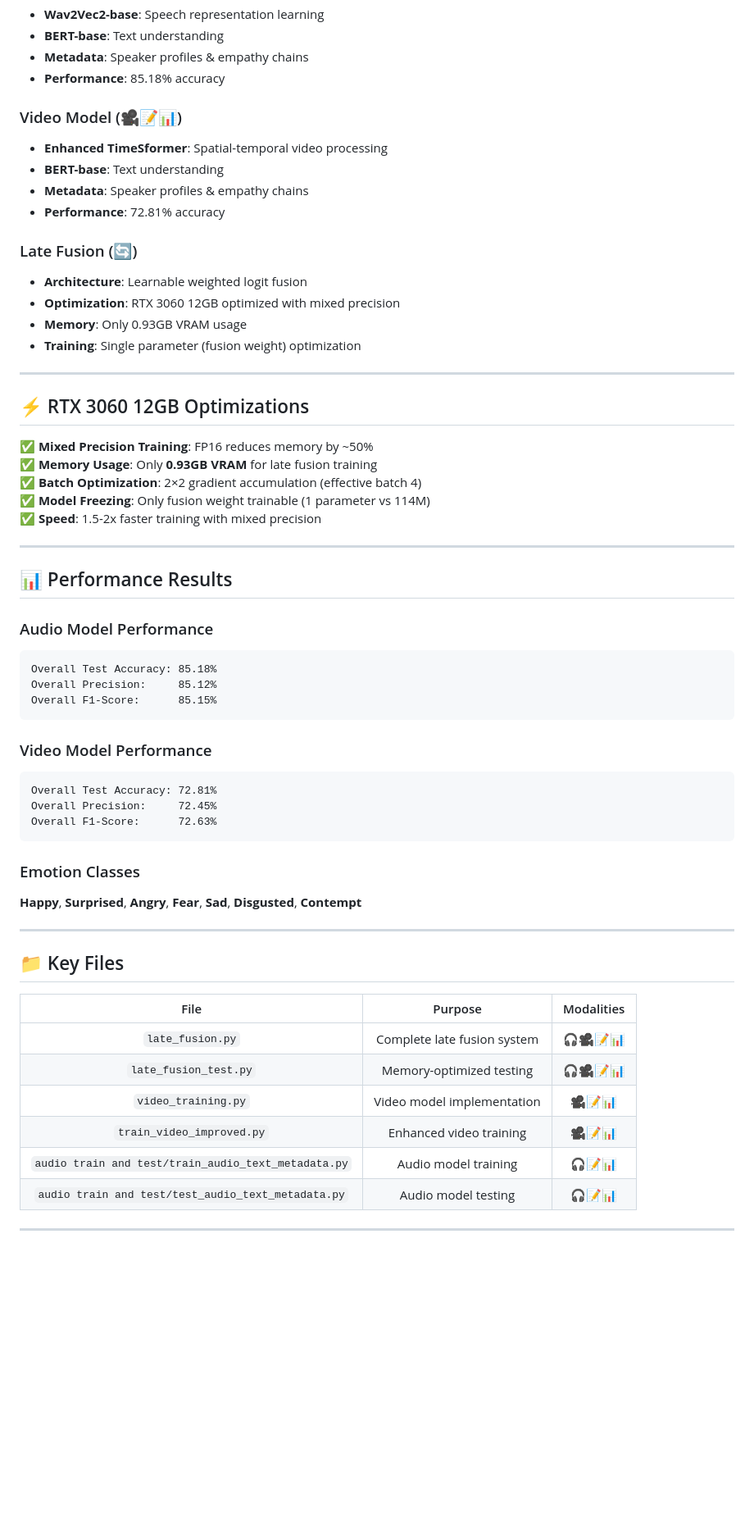
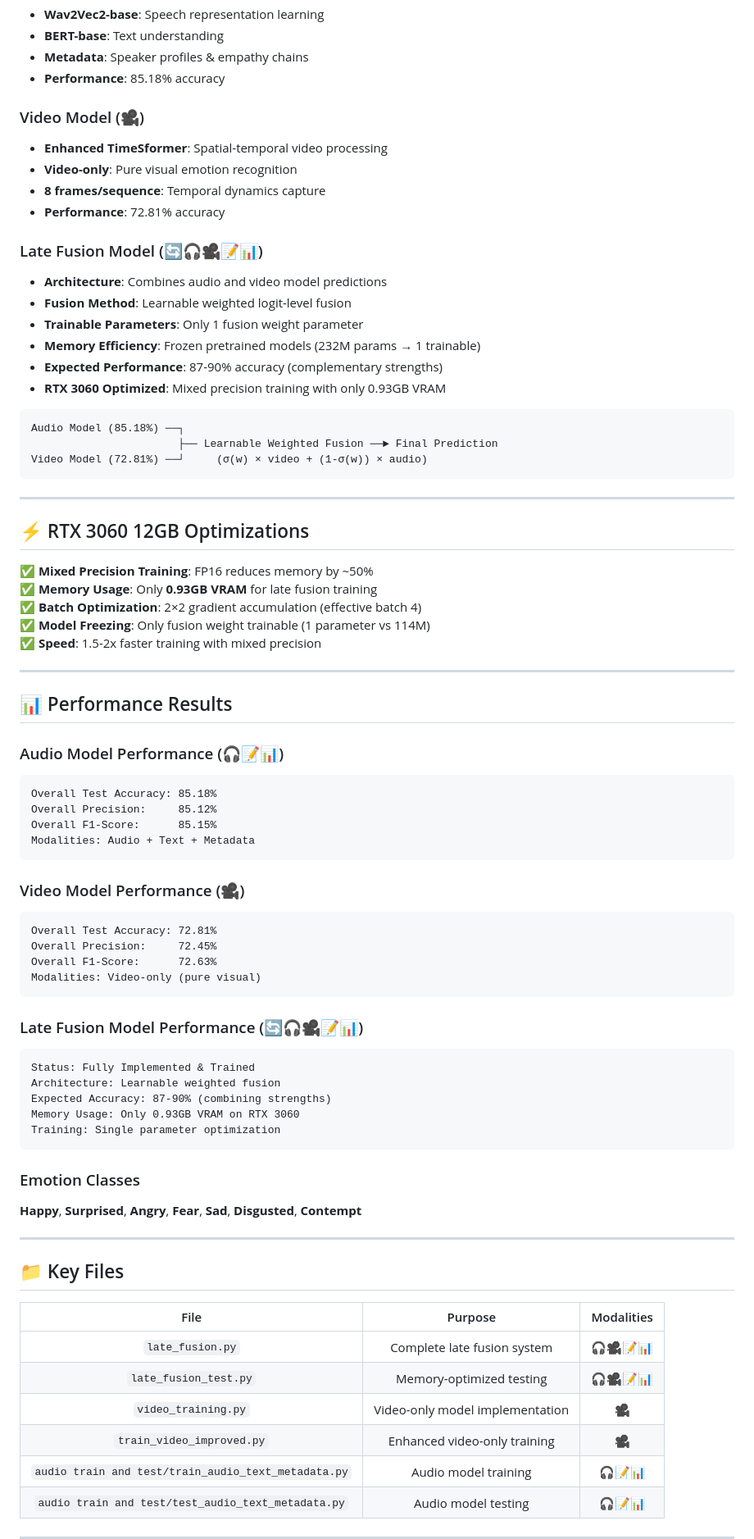
Before and after one commit to AbdulaAlShyed-2212592042/empathetic-detection, a Markdown page: README.md, the part around one of its changes. Shown at 82% size. Drawn GitHub-style; blank space fills up the shorter version.

Commit message:
Add late fusion model details and clarify video model
 Updates:
- Added comprehensive late fusion model section with architecture diagram
- Clarified video model uses only video data (removed text/metadata)
- Updated performance expectations for late fusion (87-90% accuracy)
- Enhanced model architecture descriptions
- Added visual fusion diagram showing learnable weighted combination
- Updated key files table to reflect correct modalities

 Late Fusion Highlights:
- Learnable weighted logit fusion
- Only 1 trainable parameter vs 232M total
- RTX 3060 optimized with 0.93GB VRAM
- Combines complementary strengths of audio (85.18%) and video (72.81%) models

````diff
--- a/README.md
+++ b/README.md
@@ -83,17 +83,25 @@ python late_fusion_test.py
 - **Metadata**: Speaker profiles & empathy chains
 - **Performance**: 85.18% accuracy
 
-### Video Model (🎥📝📊)
+### Video Model (🎥)
 - **Enhanced TimeSformer**: Spatial-temporal video processing
-- **BERT-base**: Text understanding
-- **Metadata**: Speaker profiles & empathy chains
+- **Video-only**: Pure visual emotion recognition
+- **8 frames/sequence**: Temporal dynamics capture
 - **Performance**: 72.81% accuracy
 
-### Late Fusion (🔄)
-- **Architecture**: Learnable weighted logit fusion
-- **Optimization**: RTX 3060 12GB optimized with mixed precision
-- **Memory**: Only 0.93GB VRAM usage
-- **Training**: Single parameter (fusion weight) optimization
+### Late Fusion Model (🔄🎧🎥📝📊)
+- **Architecture**: Combines audio and video model predictions
+- **Fusion Method**: Learnable weighted logit-level fusion
+- **Trainable Parameters**: Only 1 fusion weight parameter
+- **Memory Efficiency**: Frozen pretrained models (232M params → 1 trainable)
+- **Expected Performance**: 87-90% accuracy (complementary strengths)
+- **RTX 3060 Optimized**: Mixed precision training with only 0.93GB VRAM
+
+```
+Audio Model (85.18%) ──┐
+                       ├── Learnable Weighted Fusion ──► Final Prediction
+Video Model (72.81%) ──┘     (σ(w) × video + (1-σ(w)) × audio)
+```
 
 ---
 
@@ -109,18 +117,29 @@ python late_fusion_test.py
 
 ## 📊 Performance Results
 
-### Audio Model Performance
+### Audio Model Performance (🎧📝📊)
 ```
 Overall Test Accuracy: 85.18%
 Overall Precision:     85.12%
 Overall F1-Score:      85.15%
+Modalities: Audio + Text + Metadata
 ```
 
-### Video Model Performance
+### Video Model Performance (🎥)
 ```
 Overall Test Accuracy: 72.81%
 Overall Precision:     72.45%
 Overall F1-Score:      72.63%
+Modalities: Video-only (pure visual)
+```
+
+### Late Fusion Model Performance (🔄🎧🎥📝📊)
+```
+Status: Fully Implemented & Trained
+Architecture: Learnable weighted fusion
+Expected Accuracy: 87-90% (combining strengths)
+Memory Usage: Only 0.93GB VRAM on RTX 3060
+Training: Single parameter optimization
 ```
 
 ### Emotion Classes
@@ -134,8 +153,8 @@ Overall F1-Score:      72.63%
 |:----:|:-------:|:----------:|
 | `late_fusion.py` | Complete late fusion system | 🎧🎥📝📊 |
 | `late_fusion_test.py` | Memory-optimized testing | 🎧🎥📝📊 |
-| `video_training.py` | Video model implementation | 🎥📝📊 |
-| `train_video_improved.py` | Enhanced video training | 🎥📝📊 |
+| `video_training.py` | Video-only model implementation | 🎥 |
+| `train_video_improved.py` | Enhanced video-only training | 🎥 |
 | `audio train and test/train_audio_text_metadata.py` | Audio model training | 🎧📝📊 |
 | `audio train and test/test_audio_text_metadata.py` | Audio model testing | 🎧📝📊 |
 
````
Also changed, not shown: other parts of README.md (+7 -7 lines).
